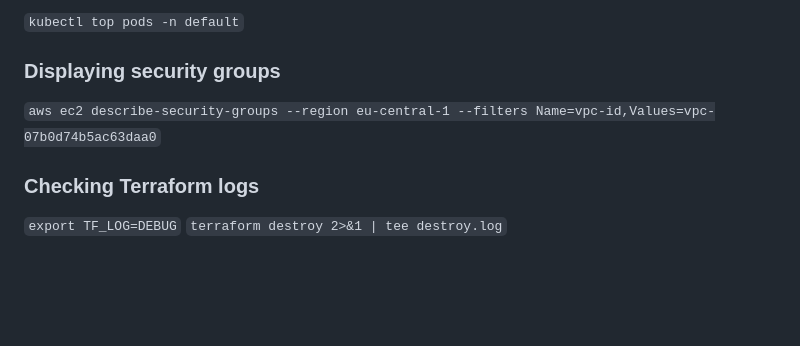
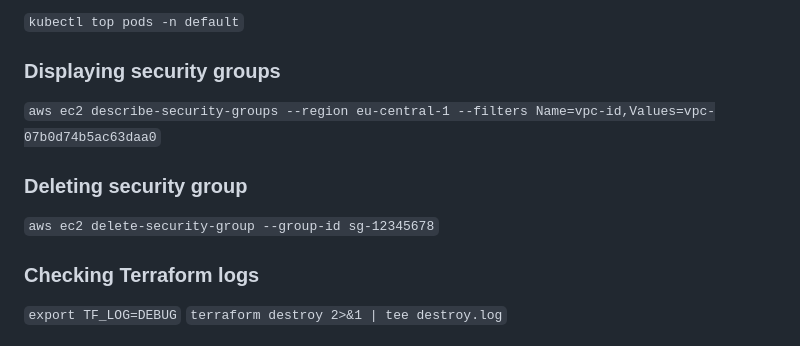
Before and after one commit to Atakannbal/terraform-aws-infra-blueprint, a Markdown page: README.md, the part around the change. Rendered like a GitHub page; blank space fills up the shorter version.

Commit message:
learning(eks-terraform-aws): update readme

```diff
--- a/README.md
+++ b/README.md
@@ -78,6 +78,9 @@ Browser -> `frontend-external-ip` -> ELB Routes the inbound traffic from the int
 ### Displaying security groups
 `aws ec2 describe-security-groups --region eu-central-1 --filters Name=vpc-id,Values=vpc-07b0d74b5ac63daa0`
 
+### Deleting security group
+`aws ec2 delete-security-group --group-id sg-12345678`
+
 ### Checking Terraform logs
 `export TF_LOG=DEBUG`
 `terraform destroy 2>&1 | tee destroy.log`
```
